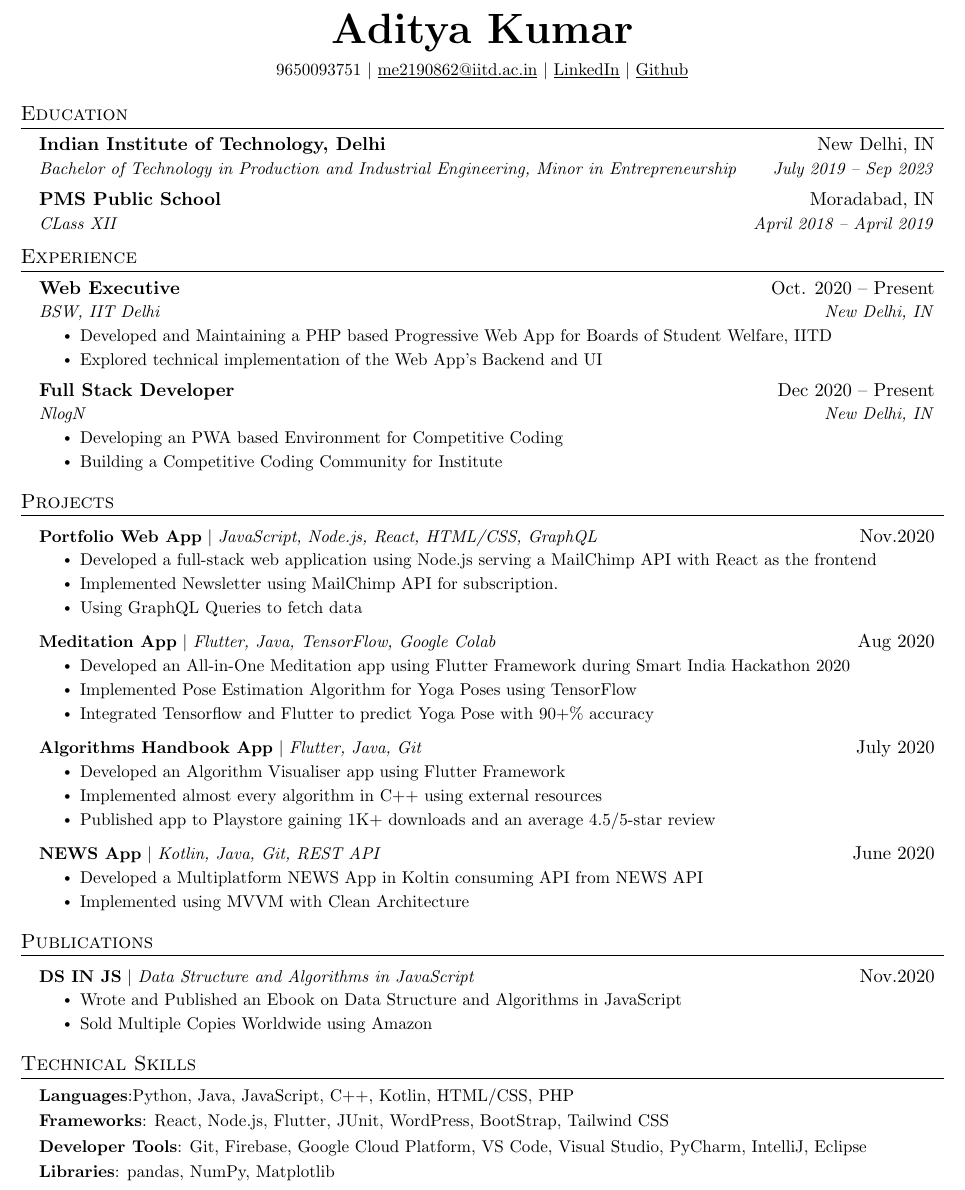
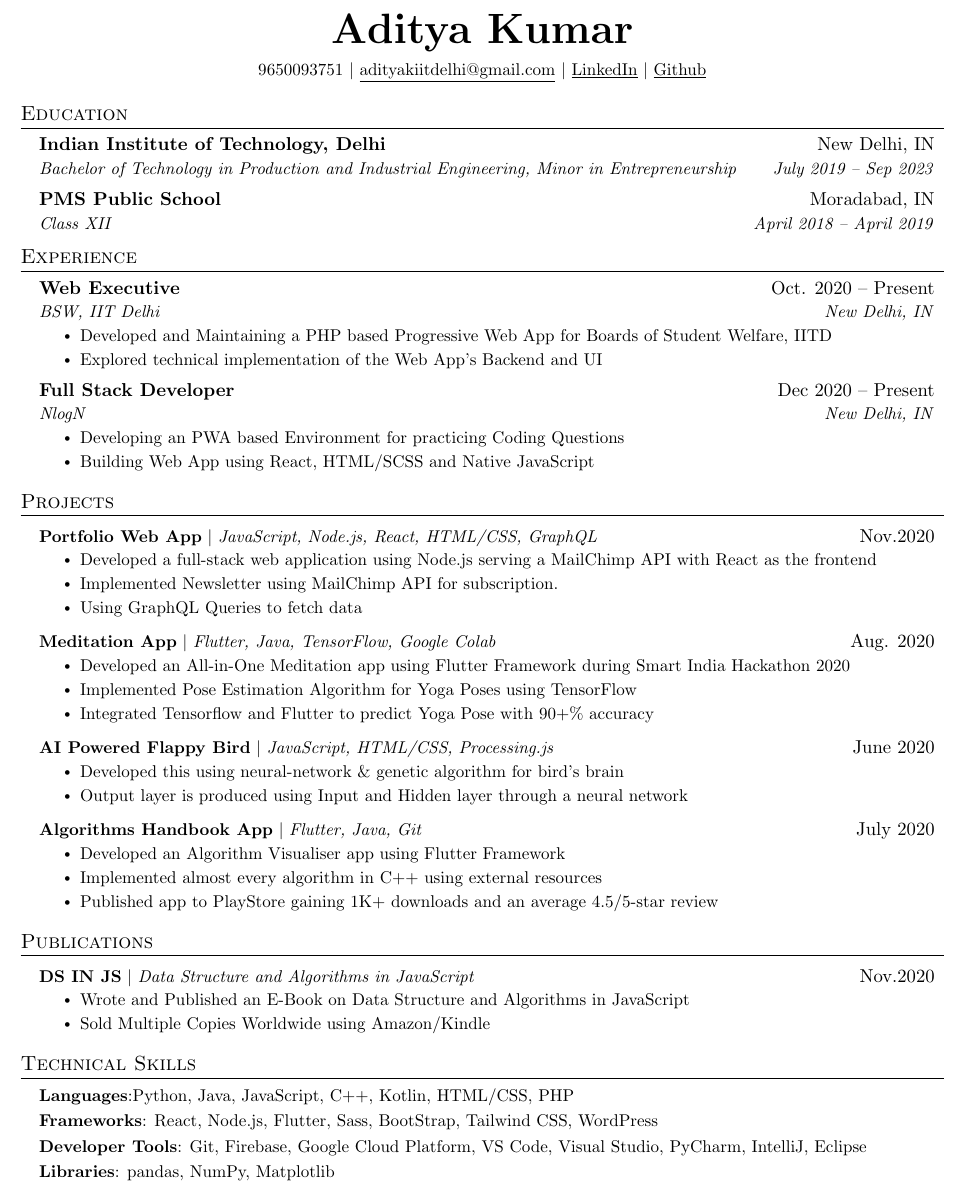
Before and after one commit to inductor69/inductor69, a LaTeX document (main.tex): part of the page, cut so that both start at the same text. Compiled offline with pdfLaTeX.

Commit message:
Add files via upload

```diff
--- a/main.tex
+++ b/main.tex
@@ -109,7 +109,7 @@
 
 \begin{center}
     \textbf{\Huge \scshape Aditya Kumar} \\ \vspace{5pt}
-    \small 9650093751 $|$ \href{mailto:me2190862@iitd.ac.in}{\underline{me2190862@iitd.ac.in}} $|$
+    \small 9650093751 $|$ \href{mailto:adityakiitdelhi@gmail.com}{\underline{adityakiitdelhi@gmail.com}} $|$
     \href{https://linkedin.com/in/aditya-kumar-inductor}{\underline{LinkedIn}} $|$
     \href{https://github.com/inductor69}{\underline{Github}}
 \end{center}
@@ -123,7 +123,7 @@
       {Bachelor of Technology in Production and Industrial Engineering, Minor in Entrepreneurship}{July 2019 -- Sep 2023}
     \resumeSubheading
       {PMS Public School}{Moradabad, IN}
-      {CLass XII}{April 2018 -- April 2019}
+      {Class XII}{April 2018 -- April 2019}
   \resumeSubHeadingListEnd
 
 
@@ -143,8 +143,8 @@
       {Full Stack Developer}{Dec 2020 -- Present}
       {NlogN}{New Delhi, IN}
       \resumeItemListStart
-        \resumeItem{Developing an PWA based Environment for Competitive Coding     }
-        \resumeItem{Building a Competitive Coding Community for Institute}
+        \resumeItem{Developing an PWA based Environment for practicing Coding Questions}
+        \resumeItem{Building Web App using React, HTML/SCSS and Native JavaScript}
 
     \resumeItemListEnd
 
@@ -162,25 +162,26 @@
             \resumeItem{Using GraphQL Queries to fetch data}
           \resumeItemListEnd
      \resumeProjectHeading
-          {\textbf{Meditation App} $|$ \emph{Flutter, Java, TensorFlow, Google Colab}}{Aug 2020}
+          {\textbf{Meditation App} $|$ \emph{Flutter, Java, TensorFlow, Google Colab}}{Aug. 2020}
           \resumeItemListStart
             \resumeItem{Developed an All-in-One Meditation app using Flutter Framework during Smart India Hackathon 2020}
             \resumeItem{Implemented Pose Estimation Algorithm for Yoga Poses using TensorFlow}
             \resumeItem{Integrated Tensorflow and Flutter to predict Yoga Pose with 90+\% accuracy}
+          \resumeItemListEnd
+     \resumeProjectHeading
+          {\textbf{AI Powered Flappy Bird} $|$ \emph{JavaScript, HTML/CSS, Processing.js}}{June 2020}
+          \resumeItemListStart
+            \resumeItem{Developed this using neural-network \& genetic algorithm for bird's brain}
+            \resumeItem{Output layer is produced using Input and Hidden layer through a neural network}
           \resumeItemListEnd
       \resumeProjectHeading
           {\textbf{Algorithms Handbook App} $|$ \emph{Flutter, Java, Git}}{July 2020}
           \resumeItemListStart
             \resumeItem{Developed an Algorithm Visualiser app using Flutter Framework}
             \resumeItem{Implemented almost every algorithm in C++ using external resources }
-            \resumeItem{Published app to Playstore gaining 1K+ downloads and an average 4.5/5-star review}
+            \resumeItem{Published app to PlayStore gaining 1K+ downloads and an average 4.5/5-star review}
           \resumeItemListEnd
-     \resumeProjectHeading
-          {\textbf{NEWS App} $|$ \emph{Kotlin, Java, Git, REST API}}{June 2020}
-          \resumeItemListStart
-            \resumeItem{Developed a Multiplatform NEWS App in Koltin consuming API from NEWS API}
-            \resumeItem{Implemented using MVVM with Clean Architecture}
-          \resumeItemListEnd
+
     \resumeSubHeadingListEnd
 
 \section{Publications}
@@ -188,8 +189,8 @@
       \resumeProjectHeading
           {\textbf{DS IN JS} $|$ \emph{Data Structure and Algorithms in JavaScript}}{Nov.2020}
           \resumeItemListStart
-            \resumeItem{Wrote and Published an Ebook on Data Structure and Algorithms in JavaScript}
-            \resumeItem{Sold Multiple Copies Worldwide using Amazon}
+            \resumeItem{Wrote and Published an E-Book on Data Structure and Algorithms in JavaScript}
+            \resumeItem{Sold Multiple Copies Worldwide using Amazon/Kindle}
           \resumeItemListEnd
             \resumeSubHeadingListEnd
 
@@ -199,7 +200,7 @@
  \begin{itemize}[leftmargin=0.15in, label={}]
     \small{\item{
      \textbf{Languages}{:Python, Java, JavaScript, C++, Kotlin,  HTML/CSS, PHP} \\ \vspace{3pt}
-     \textbf{Frameworks}{: React, Node.js, Flutter, JUnit, WordPress, BootStrap, Tailwind CSS} \\ \vspace{3pt}
+     \textbf{Frameworks}{: React, Node.js, Flutter, Sass, BootStrap, Tailwind CSS, WordPress} \\ \vspace{3pt}
      \textbf{Developer Tools}{: Git, Firebase, Google Cloud Platform, VS Code, Visual Studio, PyCharm, IntelliJ, Eclipse} \\ \vspace{3pt}
      \textbf{Libraries}{: pandas, NumPy, Matplotlib}
     }}
```
